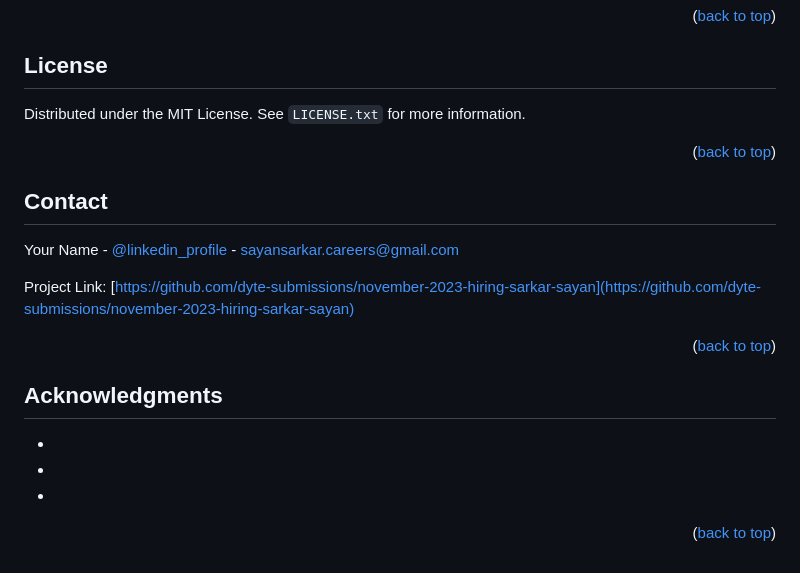
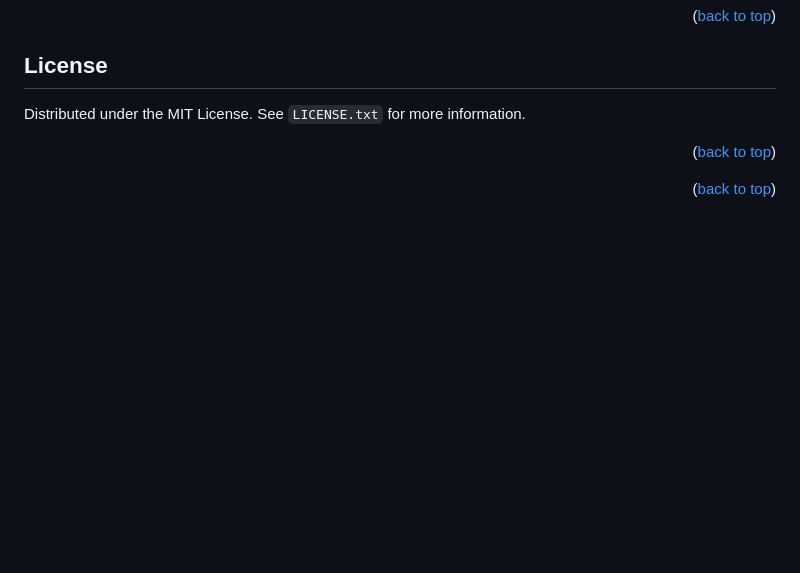
Before and after one commit to KARUNAMISHRA/Query-Interface, a Markdown page: README.md, the part around the change. Rendered like a GitHub page; blank space fills up the shorter version.

```diff
--- a/README.md
+++ b/README.md
@@ -221,23 +221,8 @@ Distributed under the MIT License. See `LICENSE.txt` for more information.
 
 
 
-<!-- CONTACT -->
-## Contact
-
-Your Name - [@linkedin_profile](https://www.linkedin.com/in/sayan-sarkar-960302252/) - sayansarkar.careers@gmail.com
-
-Project Link: [https://github.com/dyte-submissions/november-2023-hiring-sarkar-sayan](https://github.com/dyte-submissions/november-2023-hiring-sarkar-sayan)
-
-<p align="right">(<a href="#readme-top">back to top</a>)</p>
 
 
-
-<!-- ACKNOWLEDGMENTS -->
-## Acknowledgments
-
-* []()
-* []()
-* []()
 
 <p align="right">(<a href="#readme-top">back to top</a>)</p>
 
```
